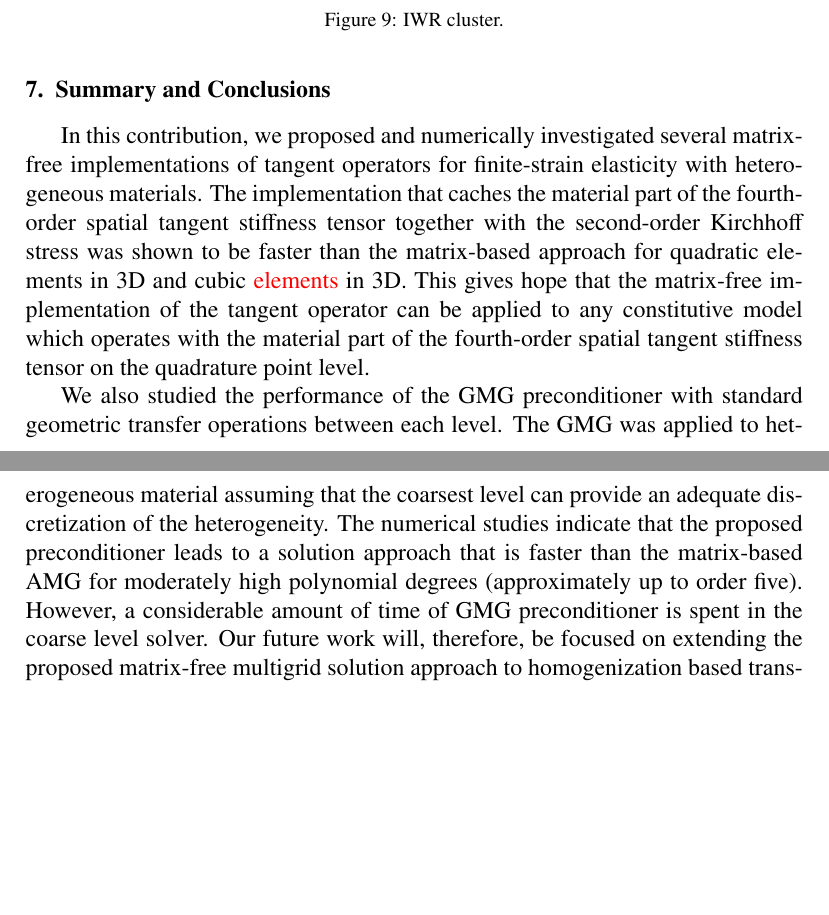
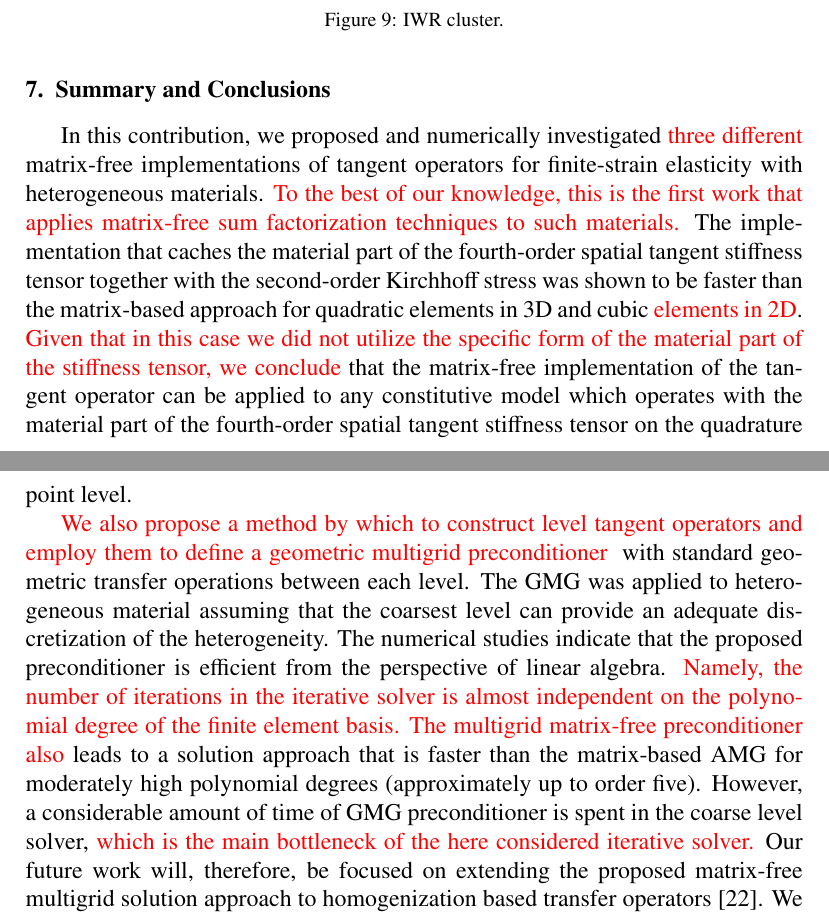
Before and after one commit to davydden/large-strain-matrix-free, a LaTeX document (doc/large_strain.tex): two parts of pages 23 and 24 of 27, joined at a grey line, cut so that both start at the same text, the shorter picture padded with empty space. Compiled offline with pdfLaTeX.

Commit message:
better stress novelty in conclusions

```diff
--- a/doc/large_strain.tex
+++ b/doc/large_strain.tex
@@ -963,14 +963,27 @@ A valid alternative would be to use matrix-based AMG at the coarsest level.
 \section{Summary and Conclusions}
 \label{sec:summary}
 
-In this contribution, we proposed and numerically investigated several matrix-free implementations of tangent operators for finite-strain elasticity with heterogeneous materials.
-The implementation that caches the material part of the fourth-order spatial tangent stiffness tensor together with the second-order Kirchhoff stress was shown to be faster than the matrix-based approach for quadratic elements in 3D and cubic {\color{red}elements} in 3D.
-This gives hope that the matrix-free implementation of the tangent operator can be applied to any constitutive model which operates with the material part of the fourth-order spatial tangent stiffness tensor on the quadrature point level.
+In this contribution, we proposed and numerically investigated {\color{red}three different} matrix-free implementations of tangent operators for finite-strain elasticity with heterogeneous materials.
+{\color{red}
+To the best of our knowledge, this is the first work that applies matrix-free sum factorization techniques to such materials.}
+The implementation that caches the material part of the fourth-order spatial tangent stiffness tensor together with the second-order Kirchhoff stress was shown to be faster than the matrix-based approach for quadratic elements in 3D and cubic {\color{red}elements in 2D}.
+{\color{red}
+Given that in this case we did not utilize the specific form of the material part of the stiffness tensor, we conclude}
+that the matrix-free implementation of the tangent operator can be applied to any constitutive model which operates with the material part of the fourth-order spatial tangent stiffness tensor on the quadrature point level.
 
-We also studied the performance of the GMG preconditioner with standard geometric transfer operations between each level.
+{\color{red}
+We also propose a method by which to construct level tangent operators and employ them to define a geometric multigrid preconditioner
+}
+with standard geometric transfer operations between each level.
 The GMG was applied to heterogeneous material assuming that the coarsest level can provide an adequate discretization of the heterogeneity.
-The numerical studies indicate that the proposed preconditioner leads to a solution approach that is faster than the matrix-based AMG for moderately high polynomial degrees (approximately up to order five).
-However, a considerable amount of time of GMG preconditioner is spent in the coarse level solver.
+The numerical studies indicate that the proposed preconditioner is efficient from the perspective of linear algebra.
+{\color{red}
+Namely, the number of iterations in the iterative solver is almost independent on the polynomial degree of the finite element basis.
+The multigrid matrix-free preconditioner also}
+leads to a solution approach that is faster than the matrix-based AMG for moderately high polynomial degrees (approximately up to order five).
+However, a considerable amount of time of GMG preconditioner is spent in the coarse level solver,
+{\color{red}
+which is the main bottleneck of the here considered iterative solver.}
 Our future work will, therefore, be focused on extending the proposed matrix-free multigrid solution approach to homogenization based transfer operators \cite{Miehe2007}.
 We are also interested in extending these methods to near incompressible three-field formulations.
 
```
